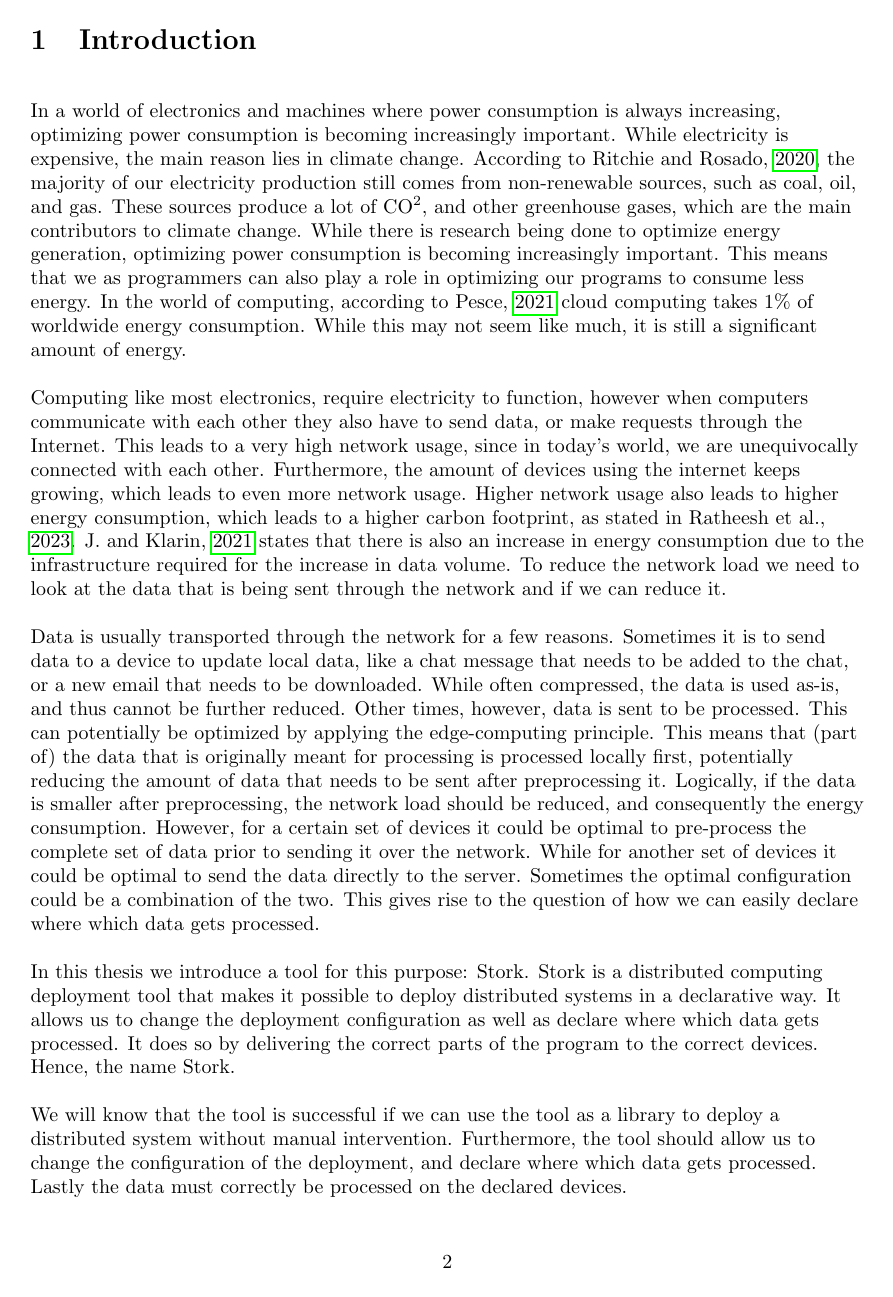
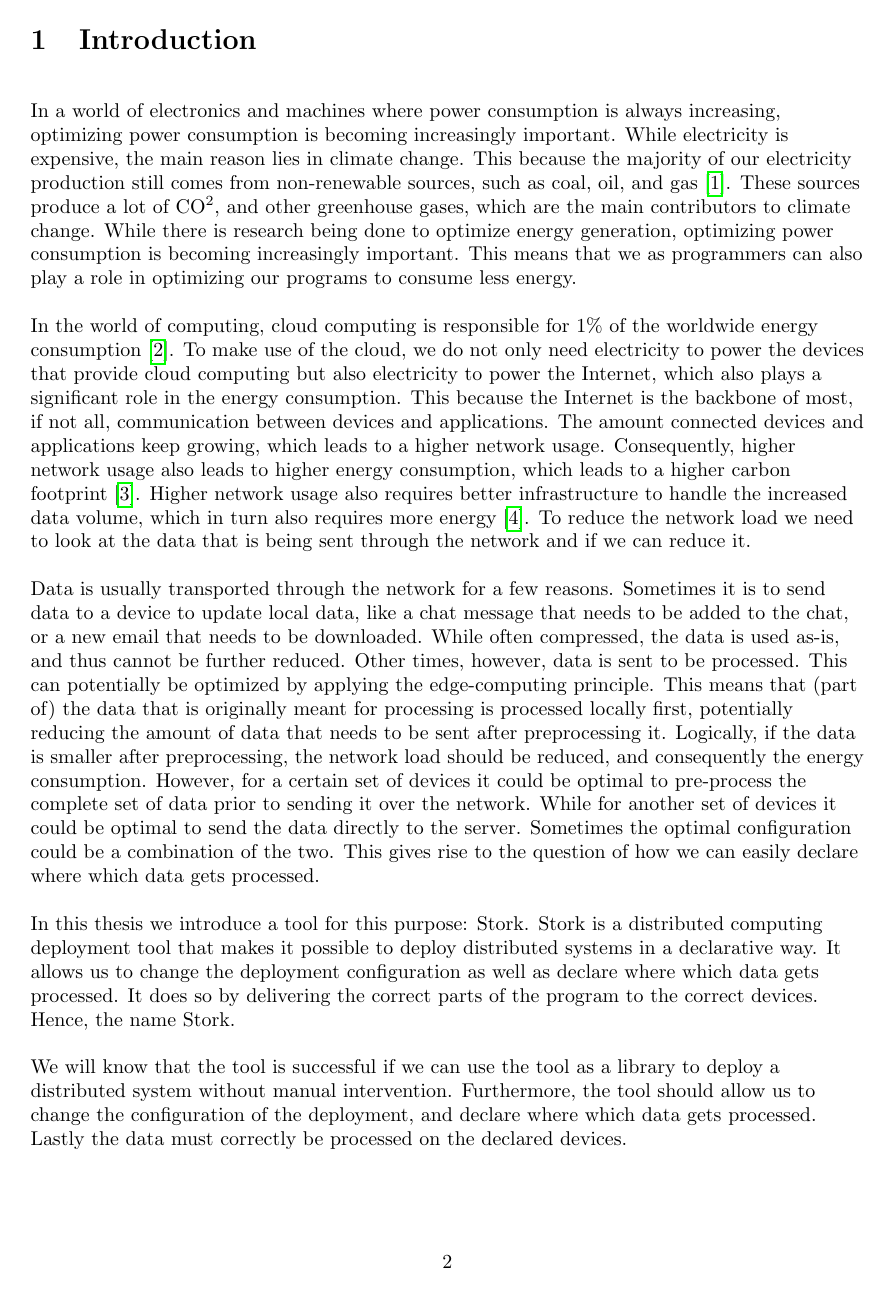
Before and after one commit to thebaconfate/bachelorproef-report, a LaTeX document (report.tex): page 3 of 11. Compiled offline with pdfLaTeX.

Commit message:
changed second paragraph in intro

```diff
--- a/report.tex
+++ b/report.tex
@@ -10,7 +10,7 @@
 \usepackage{hyperref}
 \usepackage{float}
 \usepackage{cleveref}
-\usepackage[natbib, style=apa]{biblatex} %perhaps use ieee style?
+\usepackage[natbib, style=ieee]{biblatex} %perhaps use ieee style?
 \usepackage{csquotes}
 \addbibresource{bibliography.bib}
 \setlength\parskip{\baselineskip}
@@ -21,7 +21,7 @@
 \author{Gérard Lichtert}
 \date{\today}
 \promotors{Promotors: Prof.\ Dr.\ Joeri de Koster and Prof.\ Dr.\ Wolfgang de Meuter. \and Advisor: Mathijs Saey}
-\faculty{Sciences and bioengineering sciences}
+\faculty{Sciences and Bio-Engineering sciences}
 
 \begin{document}
 \maketitle
@@ -31,9 +31,9 @@
 
 
 \section{Introduction}
-In a world of electronics and machines where power consumption is always increasing, optimizing power consumption is becoming increasingly important. While electricity is expensive, the main reason lies in climate change. According to \cite{owid-energy-mix}, the majority of our electricity production still comes from non-renewable sources, such as coal, oil, and gas. These sources produce a lot of CO\textsuperscript{2}, and other greenhouse gases, which are the main contributors to climate change. While there is research being done to optimize energy generation, optimizing power consumption is becoming increasingly important. This means that we as programmers can also play a role in optimizing our programs to consume less energy. In the world of computing, according to \cite{cloudcomputingenergycrisis} cloud computing takes 1\% of worldwide energy consumption. While this may not seem like much, it is still a significant amount of energy.
+In a world of electronics and machines where power consumption is always increasing, optimizing power consumption is becoming increasingly important. While electricity is expensive, the main reason lies in climate change. This because the majority of our electricity production still comes from non-renewable sources, such as coal, oil, and gas \cite{owid-energy-mix}. These sources produce a lot of CO\textsuperscript{2}, and other greenhouse gases, which are the main contributors to climate change. While there is research being done to optimize energy generation, optimizing power consumption is becoming increasingly important. This means that we as programmers can also play a role in optimizing our programs to consume less energy.
 
-Computing like most electronics, require electricity to function, however when computers communicate with each other they also have to send data, or make requests through the Internet. This leads to a very high network usage, since in today's world, we are unequivocally connected with each other. Furthermore, the amount of devices using the internet keeps growing, which leads to even more network usage. Higher network usage also leads to higher energy consumption, which leads to a higher carbon footprint, as stated in \cite{RATHEESH}. \cite{datavolumeeffects} states that there is also an increase in energy consumption due to the infrastructure required for the increase in data volume. To reduce the network load we need to look at the data that is being sent through the network and if we can reduce it.
+In the world of computing, cloud computing is responsible for 1\% of the worldwide energy consumption \cite{cloudcomputingenergycrisis}. To make use of the cloud, we do not only need electricity to power the devices that provide cloud computing but also electricity to power the Internet, which also plays a significant role in the energy consumption. This because the Internet is the backbone of most, if not all, communication between devices and applications. The amount connected devices and applications keep growing, which leads to a higher network usage. Consequently, higher network usage also leads to higher energy consumption, which leads to a higher carbon footprint \cite{RATHEESH}. Higher network usage also requires better infrastructure to handle the increased data volume, which in turn also requires more energy \cite{datavolumeeffects}. To reduce the network load we need to look at the data that is being sent through the network and if we can reduce it.
 
 Data is usually transported through the network for a few reasons. Sometimes it is to send data to a device to update local data, like a chat message that needs to be added to the chat, or a new email that needs to be downloaded. While often compressed, the data is used as-is, and thus cannot be further reduced. Other times, however, data is sent to be processed. This can potentially be optimized by applying the edge-computing principle. This means that (part of) the data that is originally meant for processing is processed locally first, potentially reducing the amount of data that needs to be sent after preprocessing it. Logically, if the data is smaller after preprocessing, the network load should be reduced, and consequently the energy consumption. However, for a certain set of devices it could be optimal to pre-process the complete set of data prior to sending it over the network. While for another set of devices it could be optimal to send the data directly to the server. Sometimes the optimal configuration could be a combination of the two. This gives rise to the question of how we can easily declare where which data gets processed.
 
```
Also changed, not shown: report.pdf.
